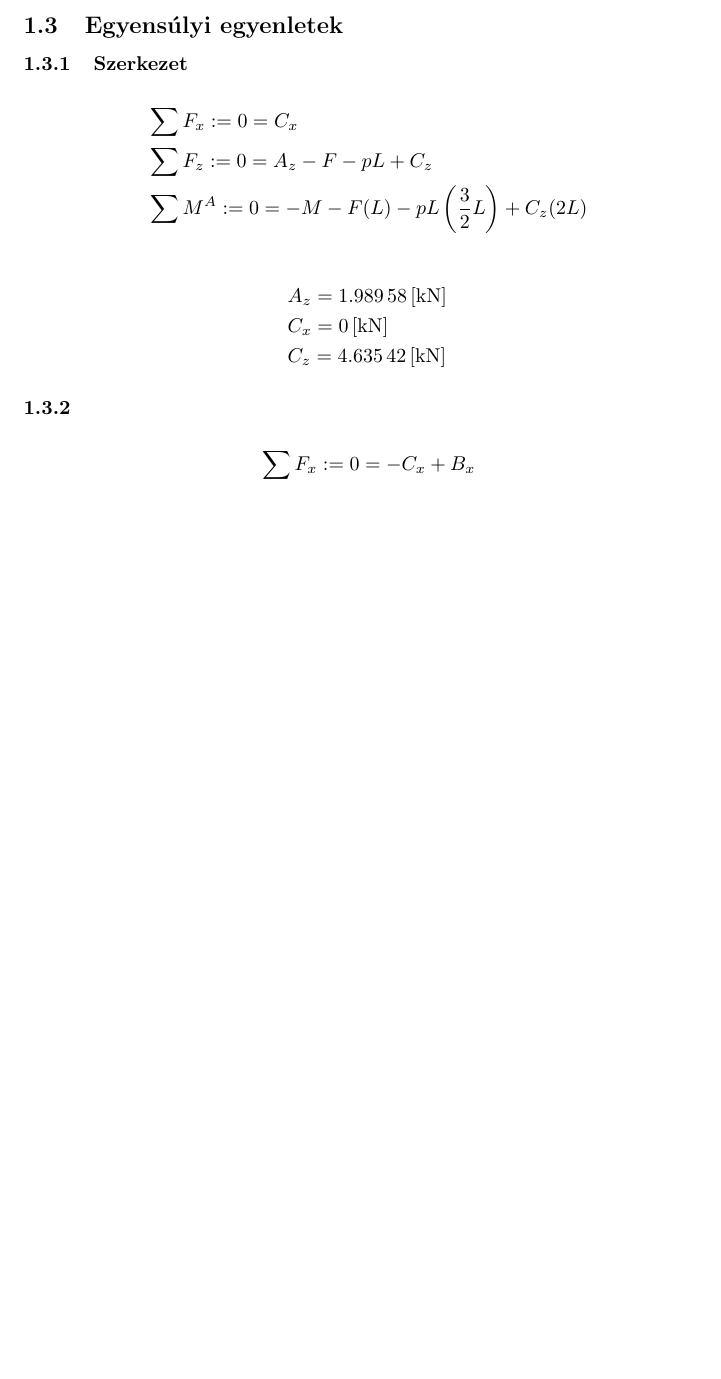
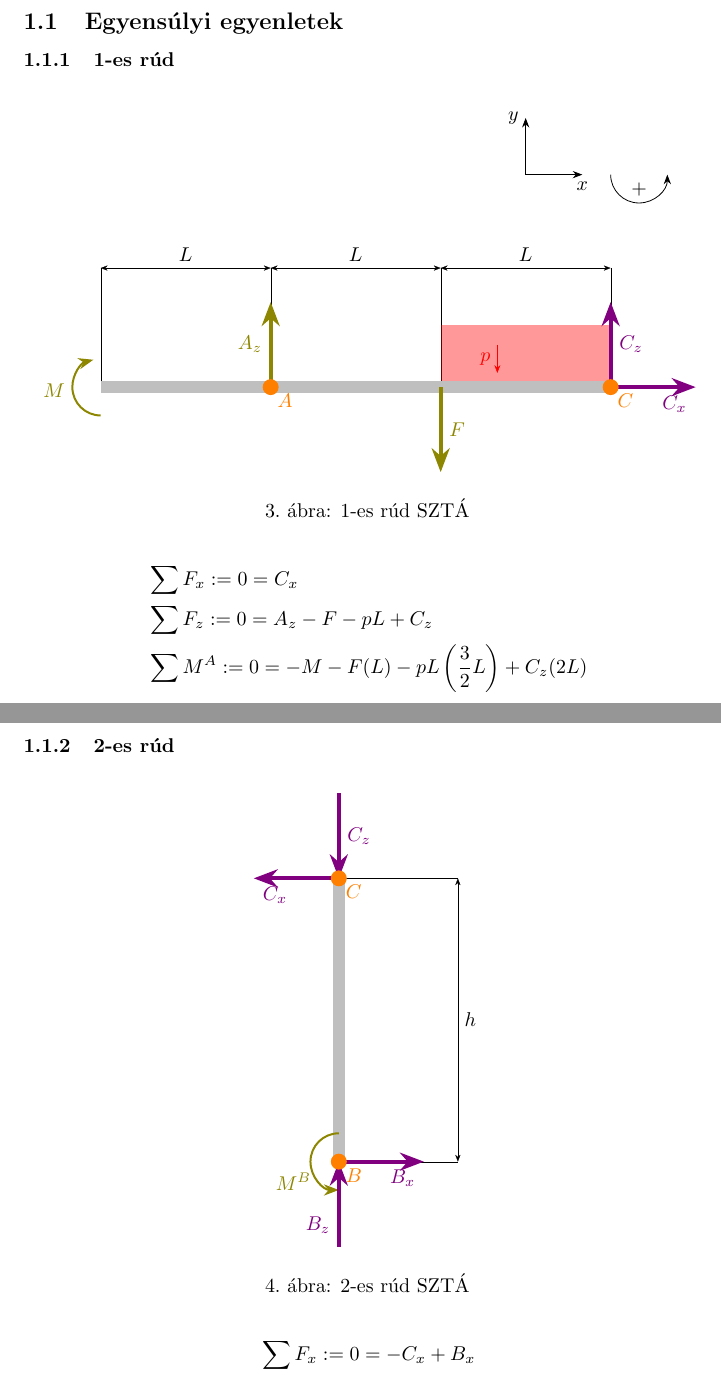
Before and after one commit to gergovari/szilhf2, a LaTeX document (main.tex, which reads reactions.tex, structure.tex): part of page 3 of 11 before the commit and two parts of pages 4 and 5 of 13 after it, the two joined at a grey line, cut so that both start at the same text, the shorter picture padded with empty space. Compiled offline with pdfLaTeX.

Commit message:
diagrams WIP

```diff
--- a/main.tex
+++ b/main.tex
@@ -5,6 +5,7 @@
 \usepackage{graphicx}
 \usepackage{tikz}
 \usepackage{pgfplots}
+\usepackage{float}
 
 \pgfplotsset{compat=1.18}
 \usetikzlibrary{calc}
--- a/reactions.tex
+++ b/reactions.tex
@@ -1,12 +1,13 @@
 \section{Reakció komponensek}
 
-\subsection{Léptékhelyes ábra}
-
-\subsection{SZTÁ}
+\wholestructure
 
 \subsection{Egyensúlyi egyenletek}
 
-\subsubsection{Szerkezet}
+\subsubsection{1-es rúd}
+
+\sztaone
+
 \begin{align*}
 	&\equal{F_x}{C_x} \\
 	&\equal{F_z}{A_z - F - pL + C_z} \\
@@ -19,7 +20,10 @@
 	&C_z = \kn{4.63542}
 \end{align*}
 
-\subsubsection{}
+\subsubsection{2-es rúd}
+
+\sztatwo
+
 \begin{align*}
 	&\equal{F_x}{-C_x+B_x} \\
 	&\equal{F_z}{B_z - C_z} \\
--- a/structure.tex
+++ b/structure.tex
@@ -0,0 +1,207 @@
+\pgfmathsetmacro\s{.002}
+
+\pgfmathsetmacro\d{58}
+\pgfmathsetmacro\ds{\d * \s * 50}
+
+\pgfmathsetmacro\L{1500}
+\pgfmathsetmacro\Ls{\L * \s}
+
+\pgfmathsetmacro\h{2500}
+\pgfmathsetmacro\hs{\h * \s}
+
+\newcommand{\forcewidth}{2}
+\newcommand{\forcelength}{1.5}
+
+\newcommand{\structurecolor}{lightgray}
+\newcommand{\coordcolor}{orange}
+\newcommand{\normalforcecolor}{blue}
+\newcommand{\sharedforcecolor}{red}
+\newcommand{\reactionforcecolor}{violet}
+\newcommand{\beamforcecolor}{olive}
+
+\newcommand{\coords}{
+	\coordinate (A) at (\Ls, 0);
+	\coordinate (B) at (3 * \Ls, -\hs);
+	\coordinate (C) at (3 * \Ls, 0);
+}
+
+\newcommand{\coordsize}{4pt}
+\newcommand{\pointsone}{
+	\fill[\coordcolor] (A) circle (\coordsize) node[below right] {$A$};
+	\fill[\coordcolor] (C) circle (\coordsize) node[below right] {$C$};
+}
+\newcommand{\pointstwo}{
+	\fill[\coordcolor] (B) circle (\coordsize) node[below right] {$B$};
+	\fill[\coordcolor] (C) circle (\coordsize) node[below right] {$C$};
+}
+\newcommand{\points}{
+	\pointsone
+	\pointstwo
+}
+
+\newcommand{\beamone}{
+	\draw[line width=\ds, \structurecolor] (0, 0) -- (A);
+	\draw[line width=\ds, \structurecolor] (A) -- (C);
+	\fill[\structurecolor] (C) circle (.1);
+}
+
+\newcommand{\beamtwo}{
+	\fill[\structurecolor] (C) circle (.1);
+	\draw[line width=\ds, \structurecolor] (C) -- (B);
+}
+
+\newcommand{\sizewidth}{.1}
+\newcommand{\sizelength}{6}
+\newcommand{\sizesone}{
+	\draw[line width=\sizewidth] (0, 0) -- +(0, \sizelength * 0.35);
+	\draw[line width=\sizewidth] (A) -- +(0, \sizelength * 0.35);
+	\draw[line width=\sizewidth] (2 * \Ls, 0) -- +(0, \sizelength * 0.35);
+	\draw[line width=\sizewidth] (C) -- +(0, \sizelength * 0.35);
+
+        \draw[line width=\sizewidth, Stealth-Stealth, ]
+                (0, \sizelength * 0.35) -- +(\Ls, 0)
+                node[midway, above] {$L$};
+        \draw[line width=\sizewidth, Stealth-Stealth, ]
+                (\Ls, \sizelength * 0.35) -- +(\Ls, 0)
+                node[midway, above] {$L$};
+        \draw[line width=\sizewidth, Stealth-Stealth, ]
+                (2 * \Ls, \sizelength * 0.35) -- +(\Ls, 0)
+                node[midway, above] {$L$};
+
+}
+\newcommand{\sizestwo}{
+	\draw[line width=\sizewidth] (C) -- +(\sizelength * 0.35, 0);
+	\draw[line width=\sizewidth] (B) -- +(\sizelength * 0.35, 0);
+        \draw[line width=\sizewidth, Stealth-Stealth, ]
+                (3*\Ls + \sizelength * 0.35, 0) -- +(0, -\hs)
+                node[midway, right] {$h$};
+}
+\newcommand{\sizes}{
+	\sizesone
+	\sizestwo
+}
+\newcommand{\sizepreview}{
+	\draw[line width=\sizewidth, Bar-Bar] (10, 3) -- +(1000 * \s, 0) node[midway, above] {$\m{1}$};
+}
+
+\newcommand{\convention}{
+        \draw[-Stealth]
+                (1.5 * \Ls + \Ls, 1.25 * \Ls) -- +(1, 0)
+                node [below] {$x$};
+        \draw[-Stealth]
+                (1.5 * \Ls + \Ls, 1.25 * \Ls) -- +(0, 1)
+                node [left] {$y$};
+
+        \draw[-Stealth]
+		(2 * \Ls + \Ls, 1.25 * \Ls) arc (0:180:-.5)
+                node [midway, above] {$+$};
+}
+
+\newcommand{\wholestructure}{
+	\begin{figure}[hbt!]
+		\centering
+		\begin{tikzpicture}
+			\coords
+
+			\sizepreview
+			\sizes
+
+			\beamone
+			\beamtwo
+
+			\points
+		\end{tikzpicture}
+		\caption{Léptékhelyes ábra}
+        \end{figure}
+}
+
+\newcommand{\normalforcesone}{
+        \draw[line width=\forcewidth, \beamforcecolor, -Stealth]
+                (A) -- +(0, \forcelength)
+                node[midway, left] {$A_z$};
+        \draw[line width=\forcewidth, \beamforcecolor, -Stealth]
+		(2*\Ls, 0) -- +(0, -\forcelength)
+                node[midway, right] {$F$};
+		\draw[line width=\forcewidth * .5, \beamforcecolor, -Stealth]
+		(0, -.5) arc (90:-75:-.5) node[midway, left] {$M$};
+}
+\newcommand{\reactionforcesone}{
+        \draw[line width=\forcewidth, \reactionforcecolor, -Stealth]
+		(C) -- +(0, \forcelength)
+                node[midway, right] {$C_z$};
+        \draw[line width=\forcewidth, \reactionforcecolor, -Stealth]
+		(C) -- +(\forcelength, 0)
+                node[near end, below] {$C_x$};
+}
+\newcommand{\sharedforces}{
+        \fill[\sharedforcecolor, opacity=.4] (2*\Ls, 0.1) rectangle +(\Ls, 1);
+        \draw[line width=.2, \sharedforcecolor, -Stealth]
+                (2*\Ls + 1, \Ls * 0.25) -- +(0, -.5)
+                node[midway, left] {$p$};
+
+}
+
+\newcommand{\normalforcestwo}{
+	\draw[line width=\forcewidth * .5, \beamforcecolor, -Stealth]
+		(3*\Ls, -\hs +.5) arc (-90:90:-.5) node[near end, left] {$M^B$};
+}
+\newcommand{\reactionforcestwo}{
+        \draw[line width=\forcewidth, \reactionforcecolor, -Stealth]
+		(3*\Ls, \forcelength) -- (C)
+                node[midway, right] {$C_z$};
+        \draw[line width=\forcewidth, \reactionforcecolor, -Stealth]
+		(C) -- +(-\forcelength, 0)
+                node[near end, below] {$C_x$};
+        \draw[line width=\forcewidth, \reactionforcecolor, -Stealth]
+		(B) -- +(\forcelength, 0)
+                node[near end, below] {$B_x$};
+        \draw[line width=\forcewidth, \reactionforcecolor, -Stealth]
+		(3*\Ls, -\hs - \forcelength) -- (B)
+                node[near start, left] {$B_z$};
+}
+
+\newcommand{\forcesone}{
+	\sharedforces
+	\normalforcesone
+	\reactionforcesone
+}
+\newcommand{\forcestwo}{
+	\normalforcestwo
+	\reactionforcestwo
+}
+
+\newcommand{\sztaone}{
+	\begin{figure}[H]
+		\centering
+		\begin{tikzpicture}
+			\coords
+
+			\convention
+
+			\sizesone
+
+			\beamone
+
+			\forcesone
+			\pointsone
+		\end{tikzpicture}
+		\caption{1-es rúd SZTÁ}
+        \end{figure}
+}
+
+\newcommand{\sztatwo}{
+	\begin{figure}[H]
+		\centering
+		\begin{tikzpicture}
+			\coords
+
+			\sizestwo
+
+			\beamtwo
+
+			\forcestwo
+			\pointstwo
+		\end{tikzpicture}
+		\caption{2-es rúd SZTÁ}
+        \end{figure}
+}
```
Also changed, not shown: main.pdf.
